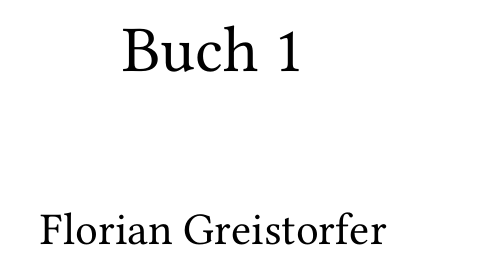
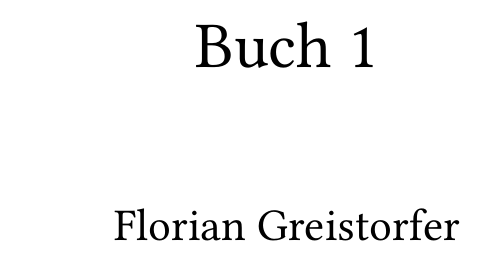
Before and after one commit to greflm13/LaTeX_Book_Template, a LaTeX book (main.tex): part of page 1 of 22 before the commit and part of page 1 of 23 after it, cut so that both start at the same text. Compiled offline with pdfLaTeX.

Commit message:
Layout change

```diff
--- a/main.tex
+++ b/main.tex
@@ -4,6 +4,7 @@ openright,
 12pt,
 a5paper
 ]{scrbook}
+\usepackage[bottom=30mm,inner=20mm,outer=15mm,top=20mm]{geometry}
 \usepackage[T1]{fontenc}
 \usepackage[utf8]{inputenc}
 \usepackage{blindtext}
```
Also changed, not shown: main.pdf.
